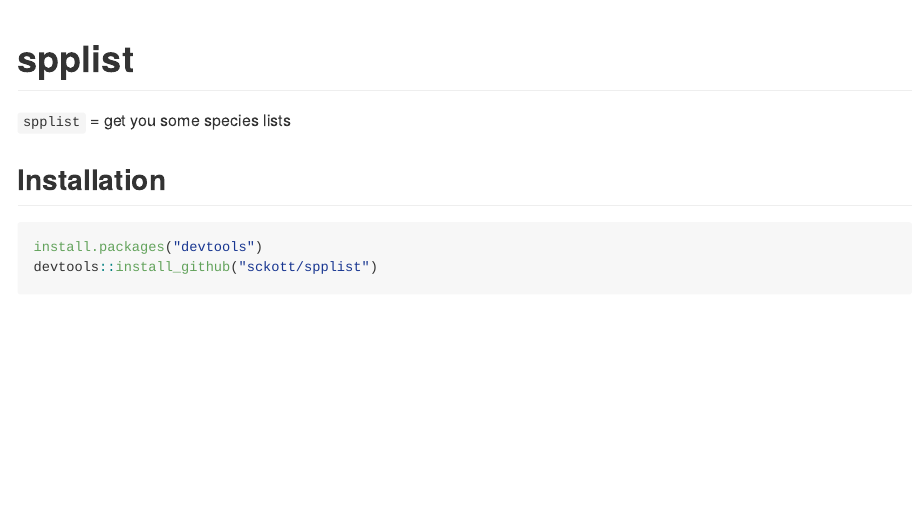
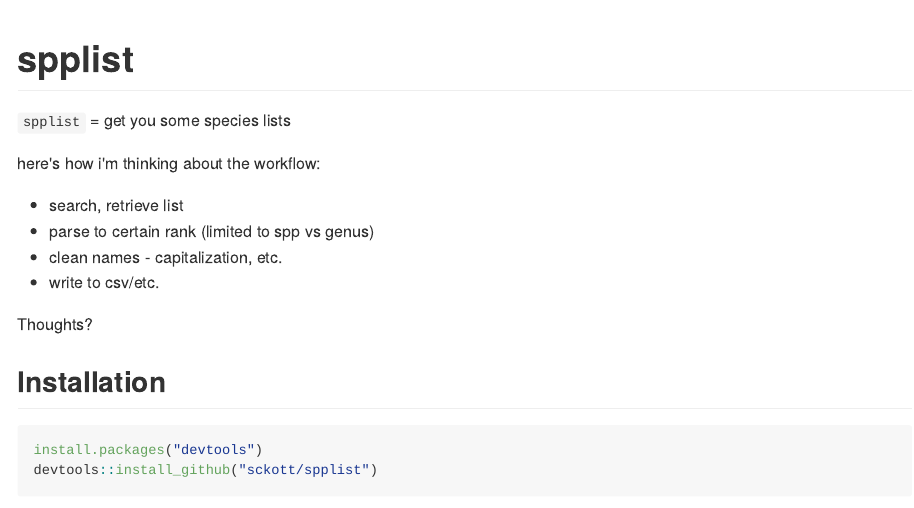
Before and after one commit to sckott/spplist, an R Markdown document (README.Rmd): the page in a window 1100 px wide, from its top. The pictures show the output file README.md that the author committed with the source, drawn offline in the style of GitHub; badge pictures from the web are left out.

Commit message:
readme update

```diff
--- a/README.Rmd
+++ b/README.Rmd
@@ -5,6 +5,15 @@ spplist
 [![codecov.io](https://codecov.io/github/sckott/spplist/coverage.svg?branch=master)](https://codecov.io/github/sckott/spplist?branch=master)
 
 `spplist` = get you some species lists
+
+here's how i'm thinking about the workflow:
+
+* search, retrieve list
+* parse to certain rank (limited to spp vs genus)
+* clean names - capitalization, etc.
+* write to csv/etc.
+
+Thoughts?
 
 ## Installation
 
```
Also changed, not shown: README.md.
